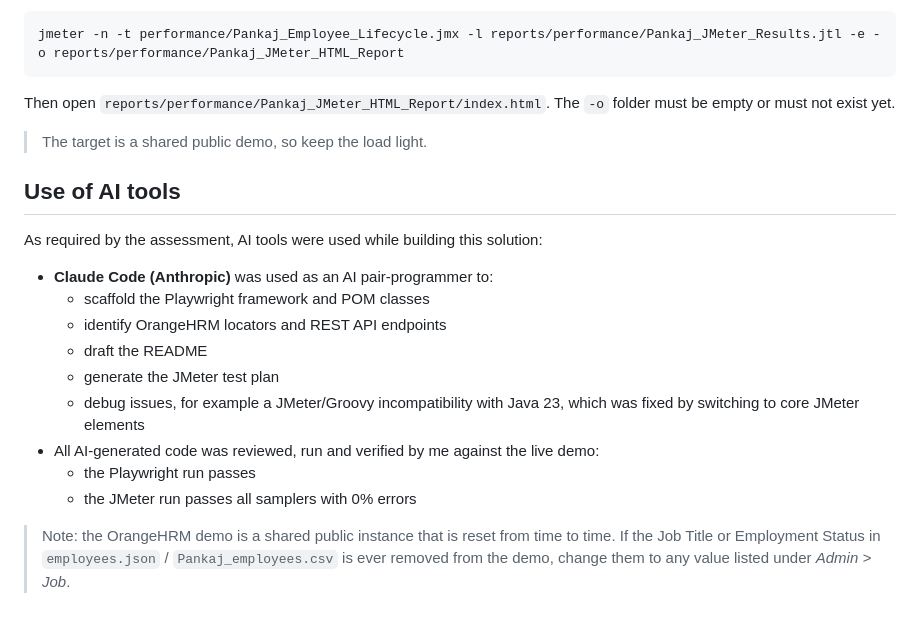
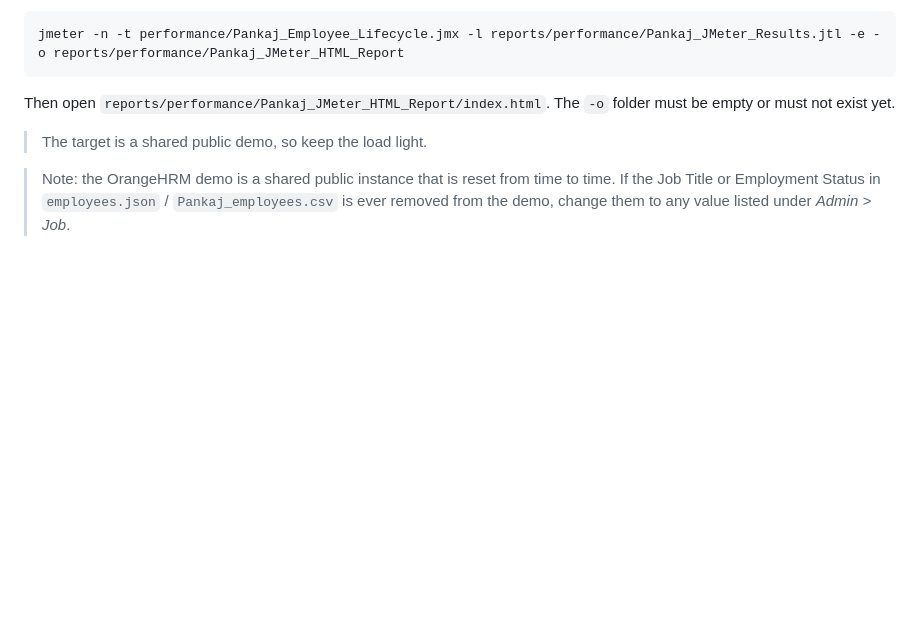
Before and after one commit to pankajphoughat2/Pankaj_QA_Automation_Assessment, a Markdown page: README.md, the part around the change. GitHub-like rendering; blank space fills up the shorter version.

```diff
--- a/README.md
+++ b/README.md
@@ -150,20 +150,6 @@ Then open `reports/performance/Pankaj_JMeter_HTML_Report/index.html`. The `-o` f
 
 > The target is a shared public demo, so keep the load light.
 
-## Use of AI tools
-
-As required by the assessment, AI tools were used while building this solution:
-
-- **Claude Code (Anthropic)** was used as an AI pair-programmer to:
-  - scaffold the Playwright framework and POM classes
-  - identify OrangeHRM locators and REST API endpoints
-  - draft the README
-  - generate the JMeter test plan
-  - debug issues, for example a JMeter/Groovy incompatibility with Java 23, which was fixed by switching to core JMeter elements
-- All AI-generated code was reviewed, run and verified by me against the live demo:
-  - the Playwright run passes
-  - the JMeter run passes all samplers with 0% errors
-
 > Note: the OrangeHRM demo is a shared public instance that is reset from time to time. If the Job Title or
 > Employment Status in `employees.json` / `Pankaj_employees.csv` is ever removed from the demo, change them to any
 > value listed under *Admin > Job*.
```
